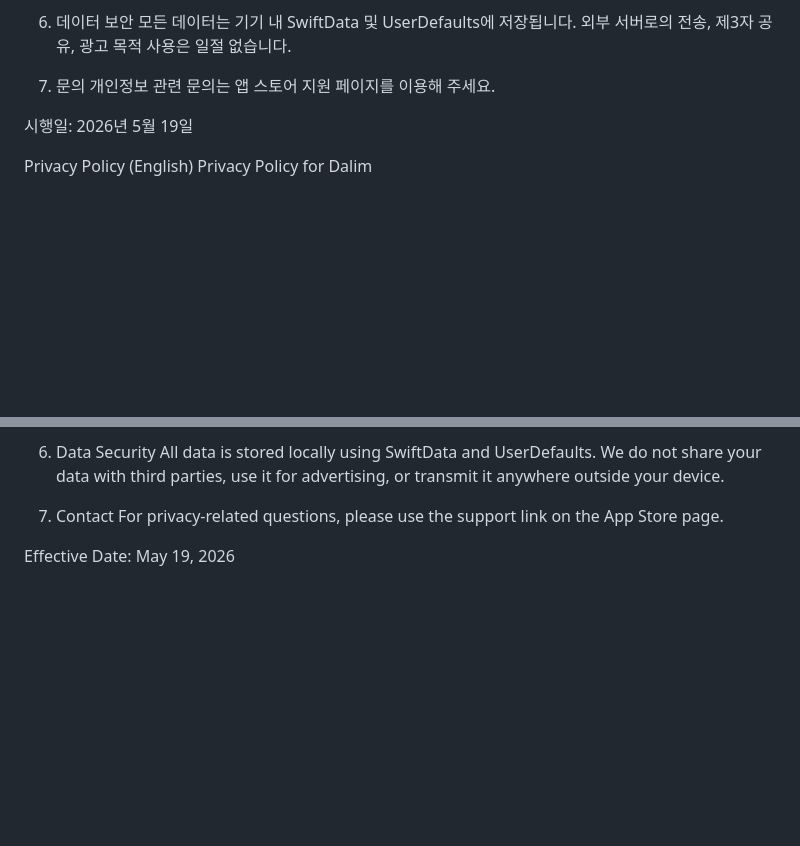
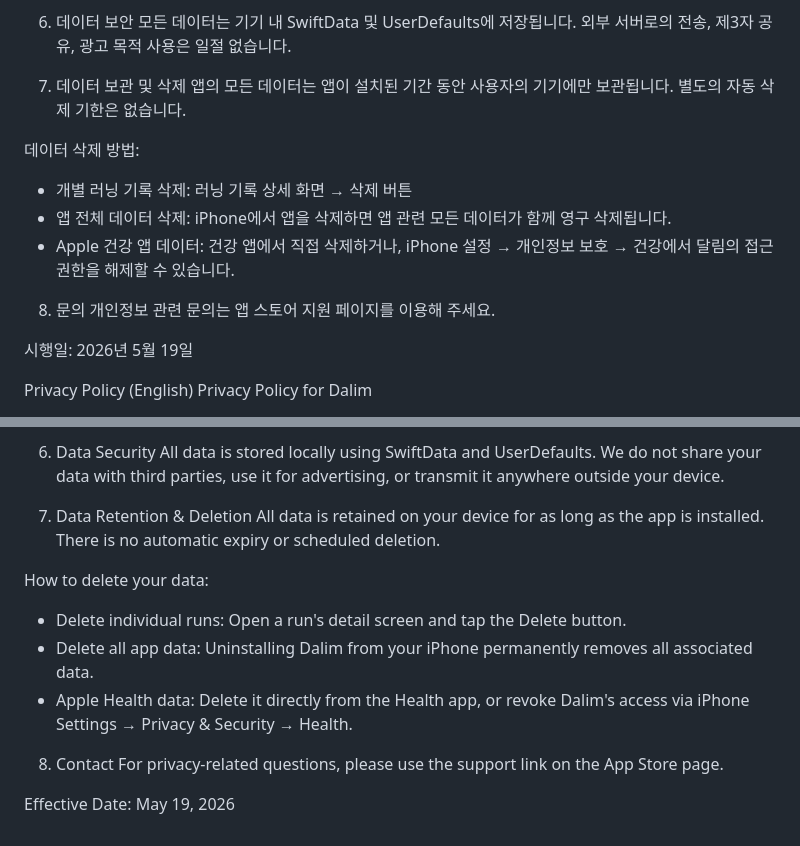
Before and after one commit to hanariago/privacy-policy, a Markdown page: dalim/index.md, 2 parts joined by grey strips. Rendered like a GitHub page; blank space fills up the shorter version.

Commit message:
docs: 달림 개인정보처리방침 데이터 보관 및 삭제 섹션 추가
- 7번 섹션 신규 추가: 보관 기한(앱 설치 기간), 삭제 방법 3가지
  (개별 기록 삭제 / 앱 삭제 / 건강 앱 권한 해제)
- 기존 7번 문의 → 8번으로 변경
- 한국어·영어 동시 적용

```diff
--- a/dalim/index.md
+++ b/dalim/index.md
@@ -21,7 +21,15 @@
 6. 데이터 보안
 모든 데이터는 기기 내 SwiftData 및 UserDefaults에 저장됩니다. 외부 서버로의 전송, 제3자 공유, 광고 목적 사용은 일절 없습니다.
 
-7. 문의
+7. 데이터 보관 및 삭제
+앱의 모든 데이터는 앱이 설치된 기간 동안 사용자의 기기에만 보관됩니다. 별도의 자동 삭제 기한은 없습니다.
+
+데이터 삭제 방법:
+- 개별 러닝 기록 삭제: 러닝 기록 상세 화면 → 삭제 버튼
+- 앱 전체 데이터 삭제: iPhone에서 앱을 삭제하면 앱 관련 모든 데이터가 함께 영구 삭제됩니다.
+- Apple 건강 앱 데이터: 건강 앱에서 직접 삭제하거나, iPhone 설정 → 개인정보 보호 → 건강에서 달림의 접근 권한을 해제할 수 있습니다.
+
+8. 문의
 개인정보 관련 문의는 앱 스토어 지원 페이지를 이용해 주세요.
 
 시행일: 2026년 5월 19일
@@ -50,7 +58,15 @@ With your permission, Dalim uses motion sensor data to measure step count during
 6. Data Security
 All data is stored locally using SwiftData and UserDefaults. We do not share your data with third parties, use it for advertising, or transmit it anywhere outside your device.
 
-7. Contact
+7. Data Retention & Deletion
+All data is retained on your device for as long as the app is installed. There is no automatic expiry or scheduled deletion.
+
+How to delete your data:
+- Delete individual runs: Open a run's detail screen and tap the Delete button.
+- Delete all app data: Uninstalling Dalim from your iPhone permanently removes all associated data.
+- Apple Health data: Delete it directly from the Health app, or revoke Dalim's access via iPhone Settings → Privacy & Security → Health.
+
+8. Contact
 For privacy-related questions, please use the support link on the App Store page.
 
 Effective Date: May 19, 2026
```
